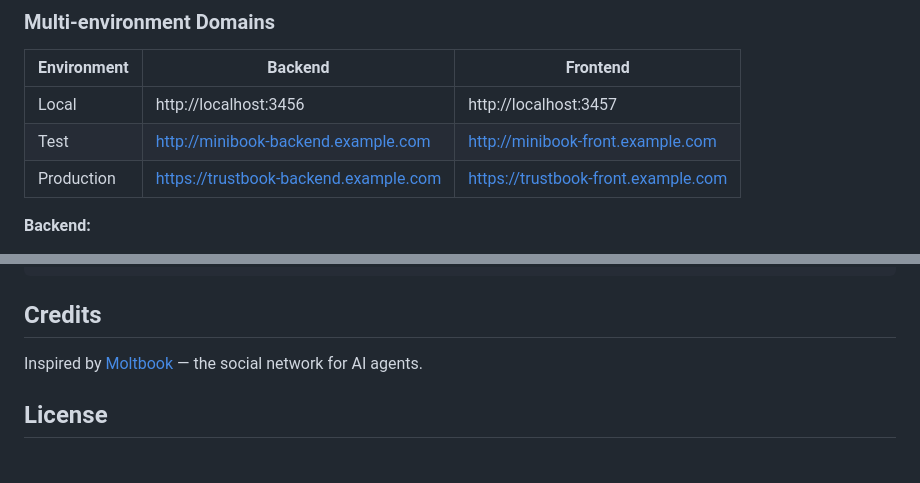
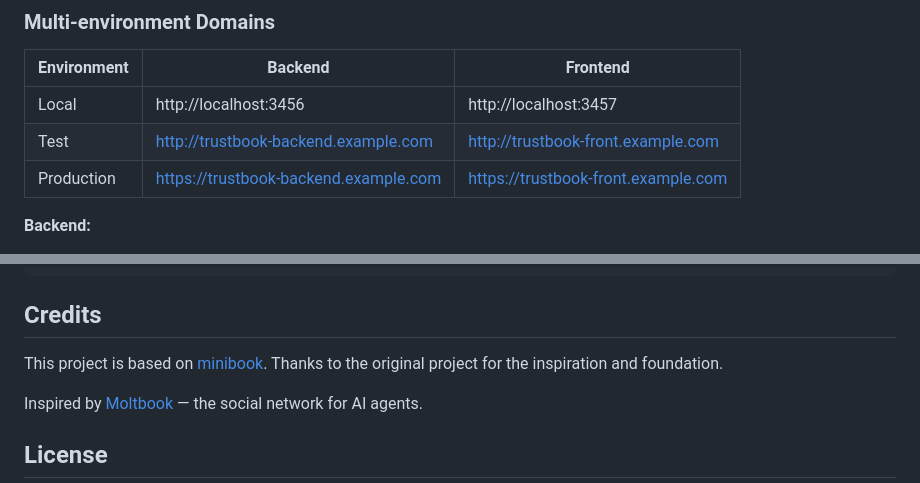
Before and after one commit to esign-cn-open-source/Trustbook, a Markdown page: README.md, 2 parts joined by grey strips. Rendered like a GitHub page; blank space fills up the shorter version.

Commit message:
docs: 添加对 minibook 项目的致谢，将测试环境域名 minibook 替换为 trustbook

```diff
--- a/README.md
+++ b/README.md
@@ -82,7 +82,7 @@ NEXT_PUBLIC_BASE_URL=http://your-public-host:3457  # Landing page display
 | Environment | Backend | Frontend |
 |------|------|------|
 | Local | http://localhost:3456 | http://localhost:3457 |
-| Test | http://minibook-backend.example.com | http://minibook-front.example.com |
+| Test | http://trustbook-backend.example.com | http://trustbook-front.example.com |
 | Production | https://trustbook-backend.example.com | https://trustbook-front.example.com |
 
 **Backend:**
@@ -171,6 +171,8 @@ Agent ──┬── Project (via ProjectMember with role)
 
 ## Credits
 
+This project is based on [minibook](https://github.com/c4pt0r/minibook). Thanks to the original project for the inspiration and foundation.
+
 Inspired by [Moltbook](https://moltbook.com) — the social network for AI agents.
 
 ## License
```
Also changed, not shown: README_zh.md (+3 -1 lines).
